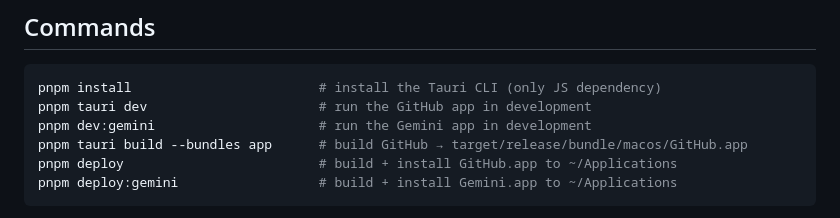
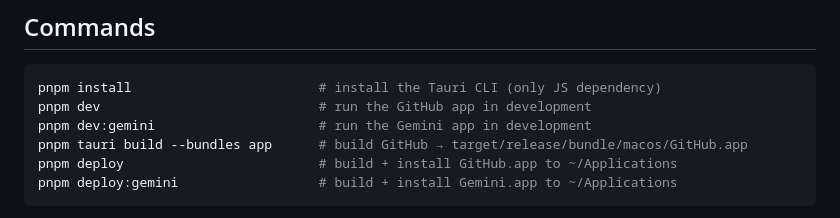
Before and after one commit to matthewkeating/tabbed-github, a Markdown page: CLAUDE.md, the part around the change. GitHub-like rendering.

````diff
--- a/CLAUDE.md
+++ b/CLAUDE.md
@@ -12,7 +12,7 @@ A native macOS app (Tauri v2) that wraps a website in system tabs. There is almo
 
 ```sh
 pnpm install                        # install the Tauri CLI (only JS dependency)
-pnpm tauri dev                      # run the GitHub app in development
+pnpm dev                            # run the GitHub app in development
 pnpm dev:gemini                     # run the Gemini app in development
 pnpm tauri build --bundles app      # build GitHub → target/release/bundle/macos/GitHub.app
 pnpm deploy                         # build + install GitHub.app to ~/Applications
````
Also changed, not shown: README.md (+1 -1 lines).
